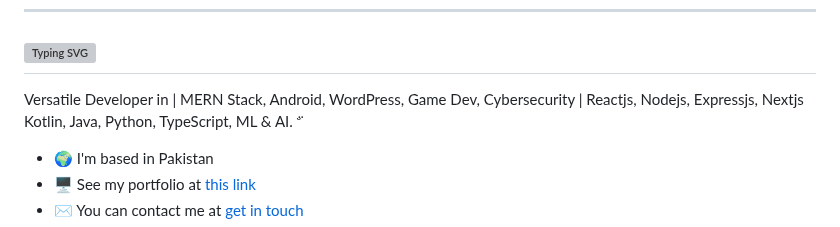
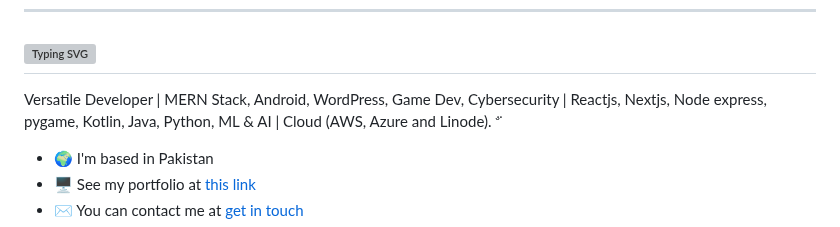
Before and after one commit to bluekitsune-sad/bluekitsune-sad, a Markdown page: README.md, the part around the change. Drawn GitHub-style; grey boxes are pictures that could not be loaded.

```diff
--- a/README.md
+++ b/README.md
@@ -14,7 +14,7 @@ Hi ![](https://user-images.githubusercontent.com/18350557/176309783-0785949b-912
 [![Typing SVG](https://readme-typing-svg.demolab.com?font=Indie+Flower&pause=1000&center=true&vCenter=true&width=435&lines=I'm+Syed+Saad+Yousuf+Raza;I+am+a+frontend+and+backend+developer;I+am+a+web+and+android+developer;I+am+from+Pakistan)](https://git.io/typing-svg)
 -----
 
-Versatile Developer in | MERN Stack, Android, WordPress, Game Dev, Cybersecurity | Reactjs, Nodejs, Expressjs, Nextjs Kotlin, Java, Python, TypeScript, ML & AI. ᵕ̈
+Versatile Developer | MERN Stack, Android, WordPress, Game Dev, Cybersecurity | Reactjs, Nextjs, Node express, pygame, Kotlin, Java, Python, ML & AI | Cloud (AWS, Azure and Linode). ᵕ̈
 
 *   🌍  I'm based in Pakistan
 *   🖥️  See my portfolio at [this link](https://github.com/bluekitsune-sad/portfolio-2025)
```
